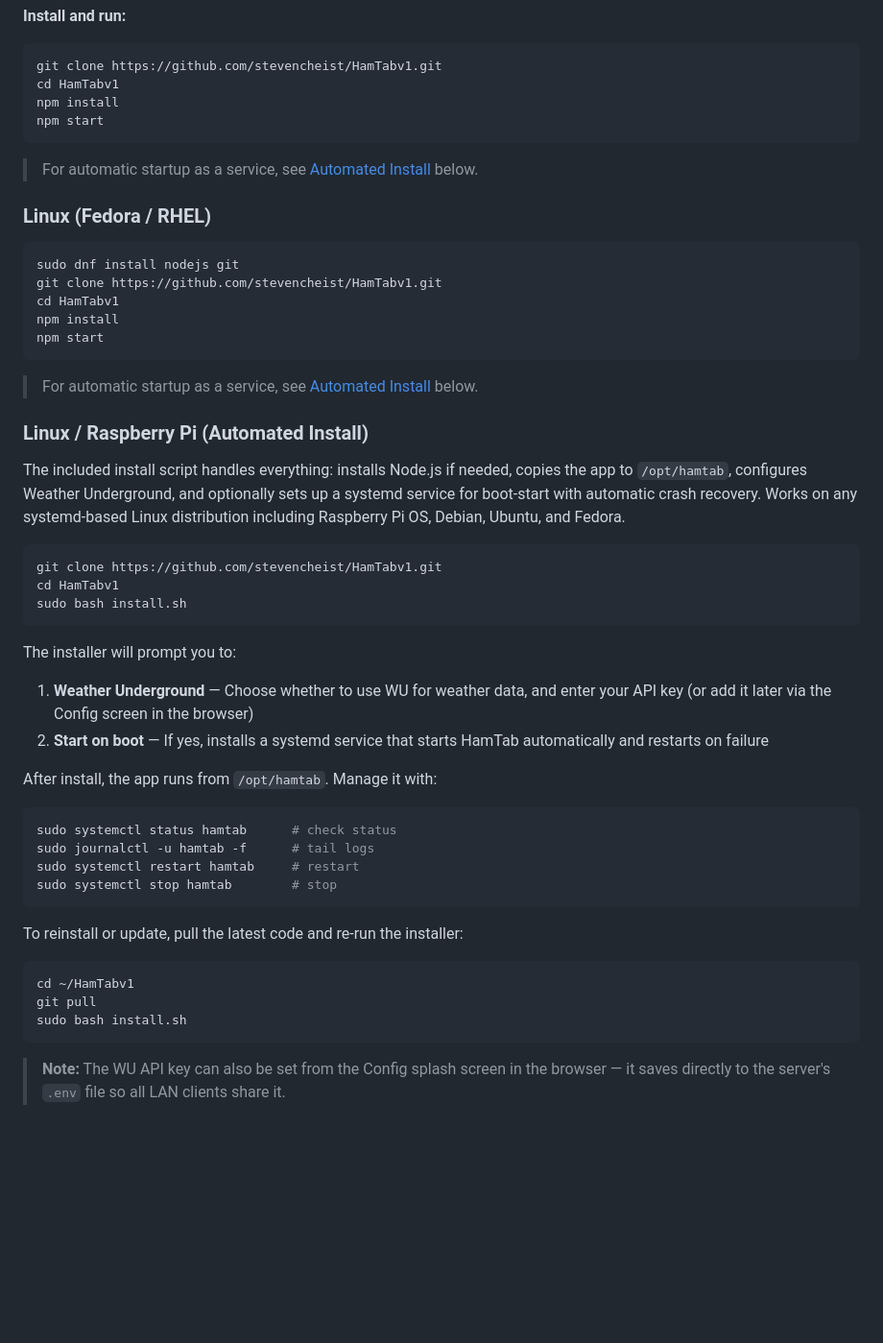
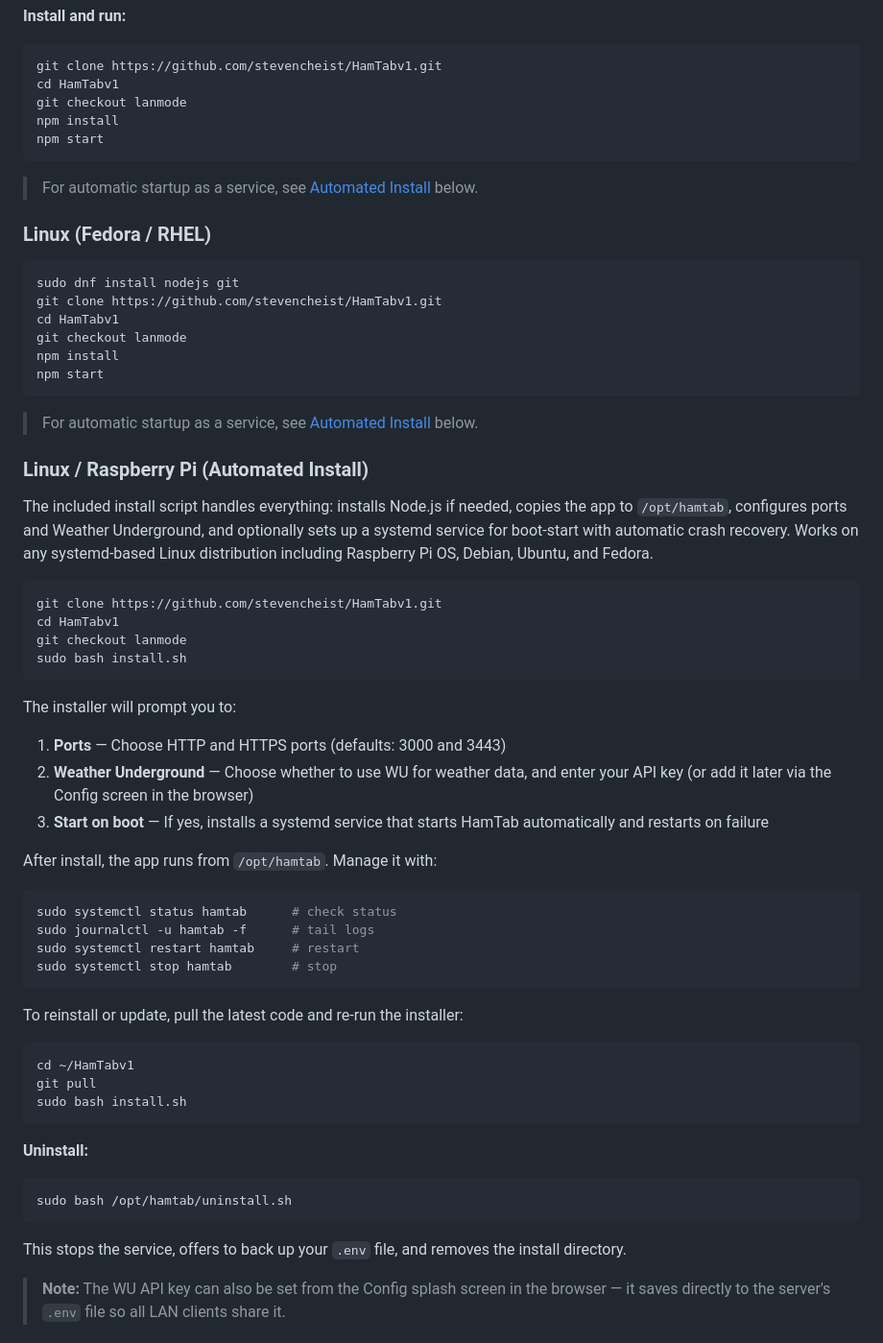
Before and after one commit to stevencheist/HamTabv1, a Markdown page: README.md, the part around one of its changes. Shown at 96% size. Drawn GitHub-style; blank space fills up the shorter version.

````diff
--- a/README.md
+++ b/README.md
@@ -82,6 +85,7 @@ sudo apt-get install -y git
 ```bash
 git clone https://github.com/stevencheist/HamTabv1.git
 cd HamTabv1
+git checkout lanmode
 npm install
 npm start
 ```
@@ -94,6 +98,7 @@ npm start
 sudo dnf install nodejs git
 git clone https://github.com/stevencheist/HamTabv1.git
 cd HamTabv1
+git checkout lanmode
 npm install
 npm start
 ```
@@ -102,18 +107,20 @@ npm start
 
 ### Linux / Raspberry Pi (Automated Install)
 
-The included install script handles everything: installs Node.js if needed, copies the app to `/opt/hamtab`, configures Weather Underground, and optionally sets up a systemd service for boot-start with automatic crash recovery. Works on any systemd-based Linux distribution including Raspberry Pi OS, Debian, Ubuntu, and Fedora.
+The included install script handles everything: installs Node.js if needed, copies the app to `/opt/hamtab`, configures ports and Weather Underground, and optionally sets up a systemd service for boot-start with automatic crash recovery. Works on any systemd-based Linux distribution including Raspberry Pi OS, Debian, Ubuntu, and Fedora.
 
 ```bash
 git clone https://github.com/stevencheist/HamTabv1.git
 cd HamTabv1
+git checkout lanmode
 sudo bash install.sh
 ```
 
 The installer will prompt you to:
 
-1. **Weather Underground** — Choose whether to use WU for weather data, and enter your API key (or add it later via the Config screen in the browser)
-2. **Start on boot** — If yes, installs a systemd service that starts HamTab automatically and restarts on failure
+1. **Ports** — Choose HTTP and HTTPS ports (defaults: 3000 and 3443)
+2. **Weather Underground** — Choose whether to use WU for weather data, and enter your API key (or add it later via the Config screen in the browser)
+3. **Start on boot** — If yes, installs a systemd service that starts HamTab automatically and restarts on failure
 
 After install, the app runs from `/opt/hamtab`. Manage it with:
 
@@ -131,6 +138,14 @@ cd ~/HamTabv1
 git pull
 sudo bash install.sh
 ```
+
+**Uninstall:**
+
+```bash
+sudo bash /opt/hamtab/uninstall.sh
+```
+
+This stops the service, offers to back up your `.env` file, and removes the install directory.
 
 > **Note:** The WU API key can also be set from the Config splash screen in the browser — it saves directly to the server's `.env` file so all LAN clients share it.
 
````
Also changed, not shown: other parts of README.md (+18 -6 lines).
